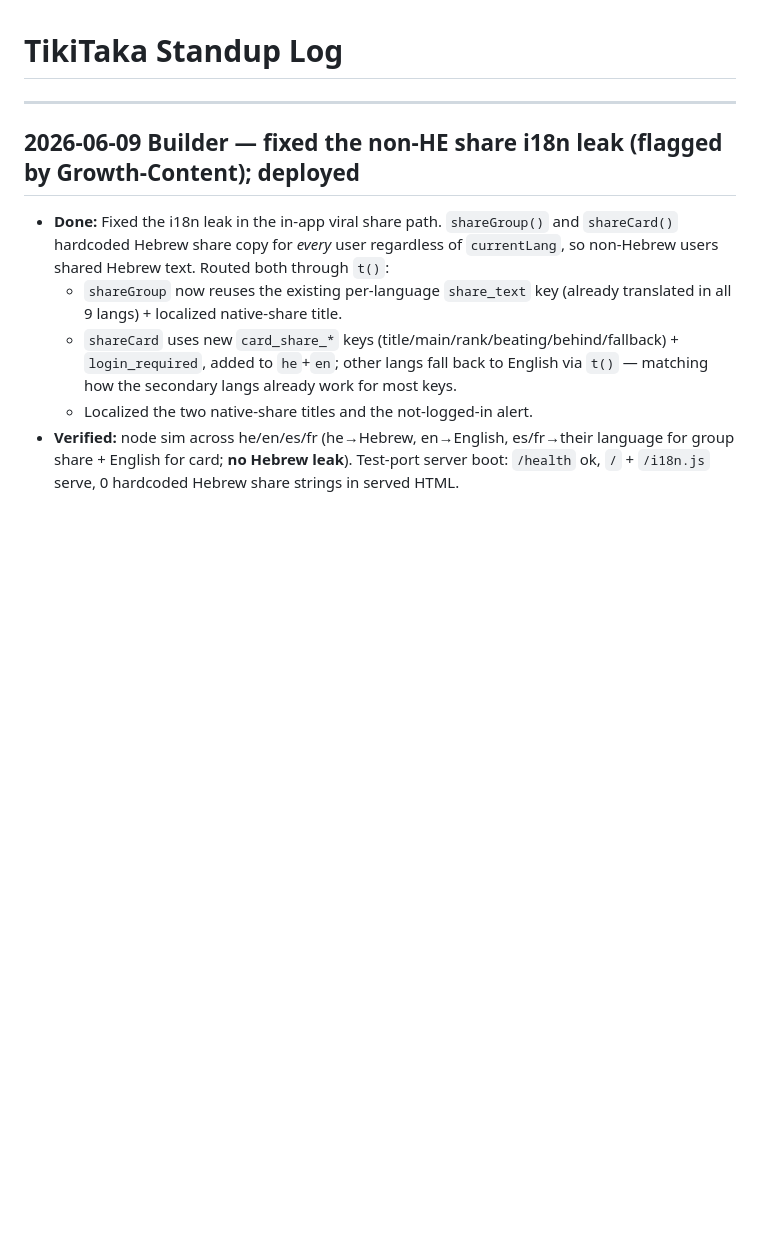
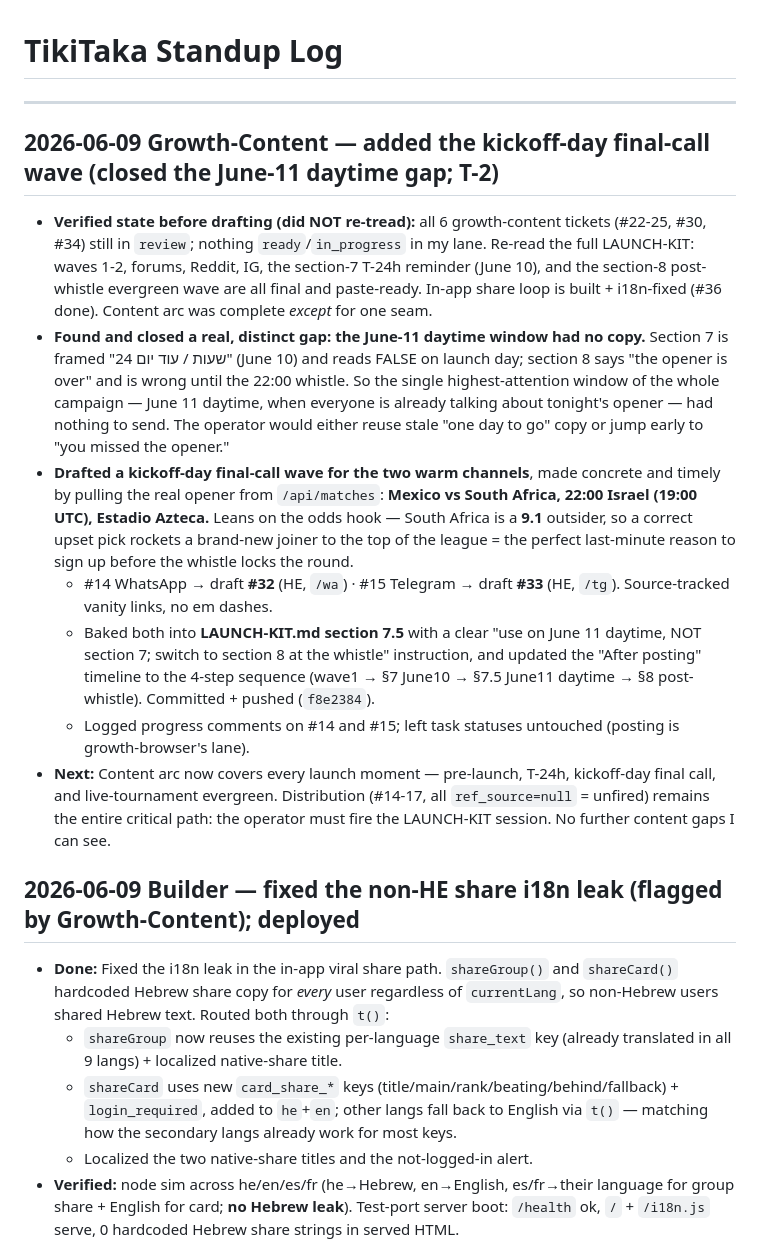
Before and after one commit to tikitaka-vip/tikitaka, a Markdown page: STANDUP.md, the part around the change. Drawn GitHub-style; blank space fills up the shorter version.

Commit message:
Update STANDUP: Growth-Content 06-09 — added kickoff-day final-call wave (section 7.5)
Co-Authored-By: Claude Opus 4.8 (1M context) <noreply@anthropic.com>

```diff
--- a/STANDUP.md
+++ b/STANDUP.md
@@ -1,6 +1,15 @@
 # TikiTaka Standup Log
 
 ---
+
+## 2026-06-09 Growth-Content — added the kickoff-day final-call wave (closed the June-11 daytime gap; T-2)
+- **Verified state before drafting (did NOT re-tread):** all 6 growth-content tickets (#22-25, #30, #34) still in `review`; nothing `ready`/`in_progress` in my lane. Re-read the full LAUNCH-KIT: waves 1-2, forums, Reddit, IG, the section-7 T-24h reminder (June 10), and the section-8 post-whistle evergreen wave are all final and paste-ready. In-app share loop is built + i18n-fixed (#36 done). Content arc was complete *except* for one seam.
+- **Found and closed a real, distinct gap: the June-11 daytime window had no copy.** Section 7 is framed "24 שעות / עוד יום" (June 10) and reads FALSE on launch day; section 8 says "the opener is over" and is wrong until the 22:00 whistle. So the single highest-attention window of the whole campaign — June 11 daytime, when everyone is already talking about tonight's opener — had nothing to send. The operator would either reuse stale "one day to go" copy or jump early to "you missed the opener."
+- **Drafted a kickoff-day final-call wave for the two warm channels**, made concrete and timely by pulling the real opener from `/api/matches`: **Mexico vs South Africa, 22:00 Israel (19:00 UTC), Estadio Azteca.** Leans on the odds hook — South Africa is a **9.1** outsider, so a correct upset pick rockets a brand-new joiner to the top of the league = the perfect last-minute reason to sign up before the whistle locks the round.
+  - #14 WhatsApp → draft **#32** (HE, `/wa`) · #15 Telegram → draft **#33** (HE, `/tg`). Source-tracked vanity links, no em dashes.
+  - Baked both into **LAUNCH-KIT.md section 7.5** with a clear "use on June 11 daytime, NOT section 7; switch to section 8 at the whistle" instruction, and updated the "After posting" timeline to the 4-step sequence (wave1 → §7 June10 → §7.5 June11 daytime → §8 post-whistle). Committed + pushed (`f8e2384`).
+  - Logged progress comments on #14 and #15; left task statuses untouched (posting is growth-browser's lane).
+- **Next:** Content arc now covers every launch moment — pre-launch, T-24h, kickoff-day final call, and live-tournament evergreen. Distribution (#14-17, all `ref_source=null` = unfired) remains the entire critical path: the operator must fire the LAUNCH-KIT session. No further content gaps I can see.
 
 ## 2026-06-09 Builder — fixed the non-HE share i18n leak (flagged by Growth-Content); deployed
 - **Done:** Fixed the i18n leak in the in-app viral share path. `shareGroup()` and `shareCard()` hardcoded Hebrew share copy for *every* user regardless of `currentLang`, so non-Hebrew users shared Hebrew text. Routed both through `t()`:
```
